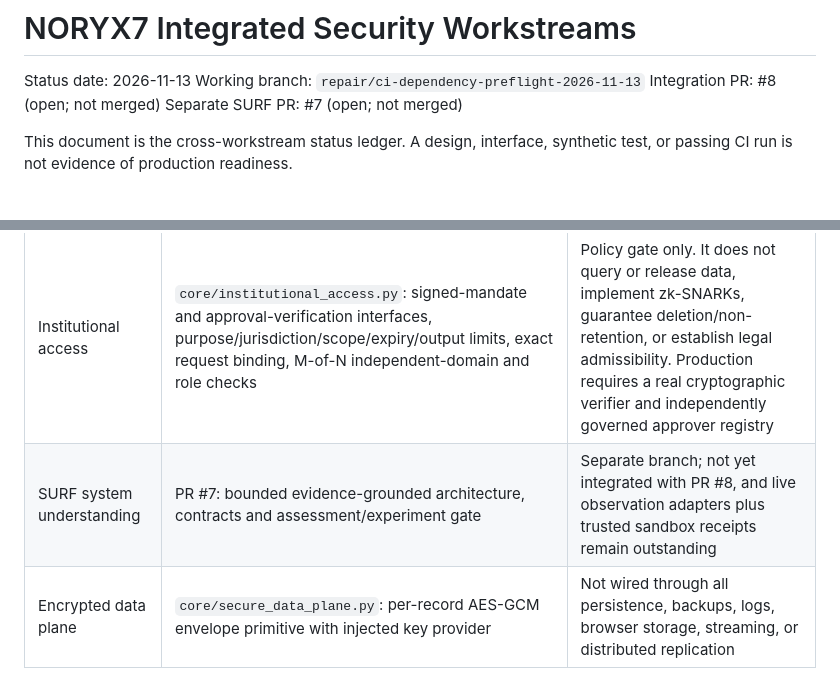
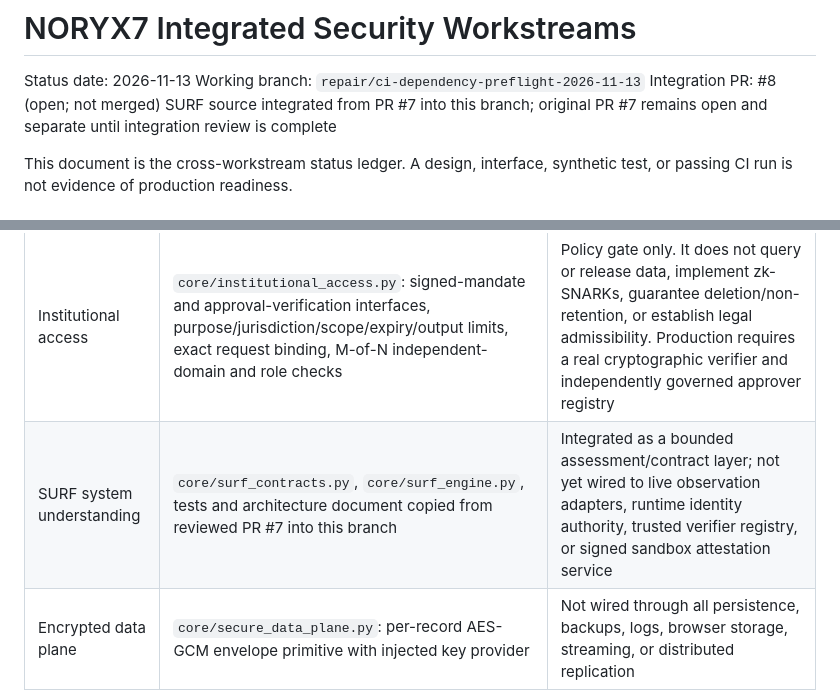
Before and after one commit to aadrian080404-prog/noryx77, a Markdown page: docs/INTEGRATED_SECURITY_WORKSTREAMS.md, 2 parts joined by grey strips. Drawn GitHub-style.

Commit message:
Synchronize workstream ledger after SURF integration

```diff
--- a/docs/INTEGRATED_SECURITY_WORKSTREAMS.md
+++ b/docs/INTEGRATED_SECURITY_WORKSTREAMS.md
@@ -3,7 +3,7 @@
 Status date: 2026-11-13
 Working branch: `repair/ci-dependency-preflight-2026-11-13`
 Integration PR: #8 (open; not merged)
-Separate SURF PR: #7 (open; not merged)
+SURF source integrated from PR #7 into this branch; original PR #7 remains open and separate until integration review is complete
 
 This document is the cross-workstream status ledger. A design, interface, synthetic test, or passing CI run is not evidence of production readiness.
 
@@ -14,7 +14,7 @@ This document is the cross-workstream status ledger. A design, interface, synthe
 | Runtime authorization | PR #8: risk-class propagation, capability registry enforcement, persistent replay guard for privileged RuntimeEngine actions, authorization-bound action statements | Does not eliminate every in-memory authorization path or provide globally rollback-resistant replay consensus |
 | Adversarial simulation | `core/adversarial_game.py`: deterministic bounded max-min game over an abstract security state; unit tests cover replay, tampering, exfiltration, disruption and defensive moves | Not SEAT, not a learned attacker, not AlphaZero, not a live red-team, not production telemetry, and not a calibrated probability model |
 | Institutional access | `core/institutional_access.py`: signed-mandate and approval-verification interfaces, purpose/jurisdiction/scope/expiry/output limits, exact request binding, M-of-N independent-domain and role checks | Policy gate only. It does not query or release data, implement zk-SNARKs, guarantee deletion/non-retention, or establish legal admissibility. Production requires a real cryptographic verifier and independently governed approver registry |
-| SURF system understanding | PR #7: bounded evidence-grounded architecture, contracts and assessment/experiment gate | Separate branch; not yet integrated with PR #8, and live observation adapters plus trusted sandbox receipts remain outstanding |
+| SURF system understanding | `core/surf_contracts.py`, `core/surf_engine.py`, tests and architecture document copied from reviewed PR #7 into this branch | Integrated as a bounded assessment/contract layer; not yet wired to live observation adapters, runtime identity authority, trusted verifier registry, or signed sandbox attestation service |
 | Encrypted data plane | `core/secure_data_plane.py`: per-record AES-GCM envelope primitive with injected key provider | Not wired through all persistence, backups, logs, browser storage, streaming, or distributed replication |
 | Cognitive state journal | `core/state_journal.py`: SQLite durability, canonical records, sequence checks, unkeyed SHA-256 tamper detection | Unkeyed digest is not authenticity; no external key custody or independent rollback anchor |
 | Runtime execution journal | `noryx7_runtime/state.py`: signed attestation checks and in-process chain/reservation semantics | Separate from cognitive SQLite journal; not yet a unified durable transaction journal |
```
